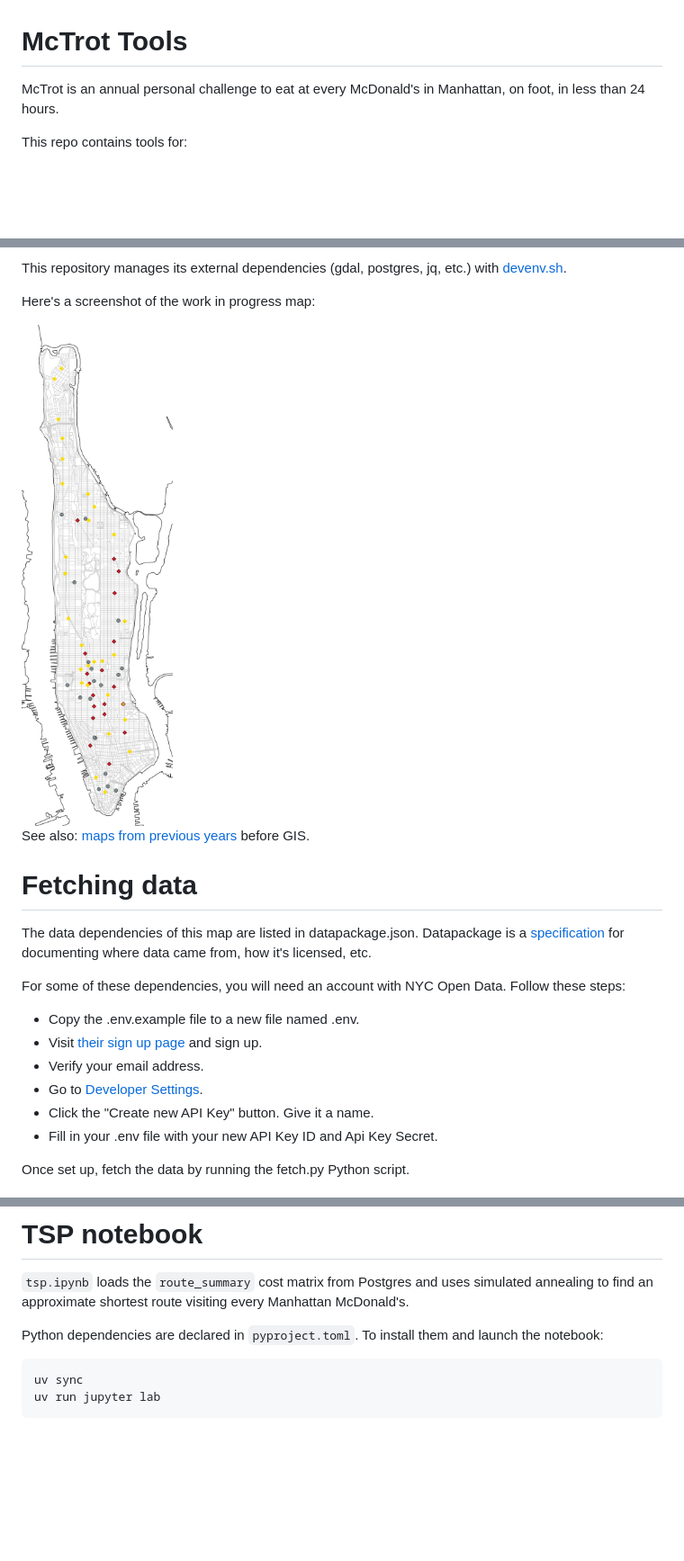
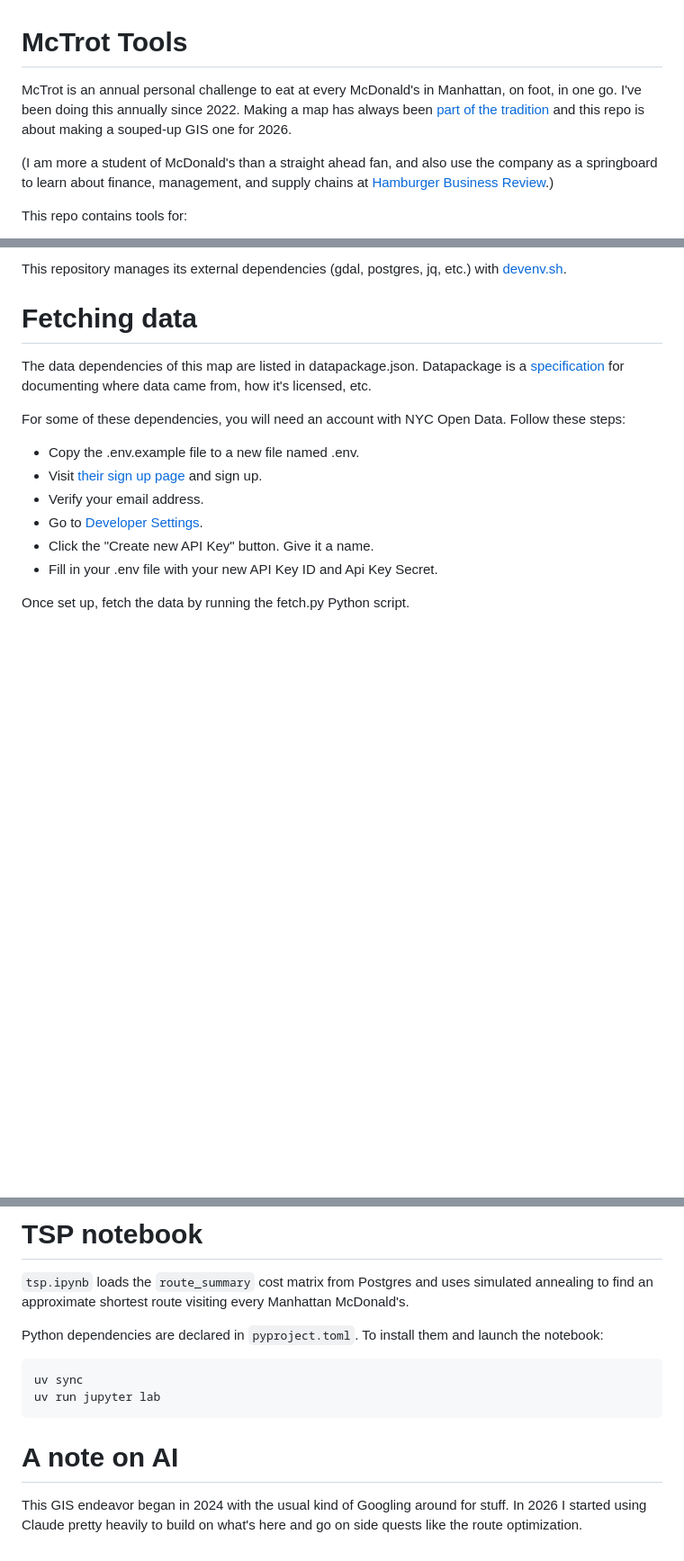
Before and after one commit to windmountain/mctrot, a Markdown page: README.md, 3 parts joined by grey strips. Shown at 90% size. Drawn GitHub-style; blank space fills up the shorter version.

Commit message:
Update README with context and AI note

````diff
--- a/README.md
+++ b/README.md
@@ -1,6 +1,8 @@
 # McTrot Tools
 
-McTrot is an annual personal challenge to eat at every McDonald's in Manhattan, on foot, in less than 24 hours.
+McTrot is an annual personal challenge to eat at every McDonald's in Manhattan, on foot, in one go. I've been doing this annually since 2022. Making a map has always been [part of the tradition](/previous-mctrot-maps/) and this repo is about making a souped-up GIS one for 2026.
+
+(I am more a student of McDonald's than a straight ahead fan, and also use the company as a springboard to learn about finance, management, and supply chains at [Hamburger Business Review](https://www.hamburgerbusinessreview.com/).)
 
 This repo contains tools for:
 - downloading current McDonald's locations from their API
@@ -13,12 +15,6 @@ This repo contains tools for:
 - solving the TSP (travelling salesman problem) to find the shortest walking route that visits every location, using simulated annealing (`tsp.ipynb`)
 
 This repository manages its external dependencies (gdal, postgres, jq, etc.) with [devenv.sh](https://devenv.sh).
-
-Here's a screenshot of the work in progress map:
-
-<img src="/inprogress.png" width="200px" alt="Simple map of Manhattan with yellow diamonds, red diamonds, and gray dots">
-
-See also: [maps from previous years](/previous-mctrot-maps/) before GIS.
 
 # Fetching data
 
@@ -61,3 +57,7 @@ Python dependencies are declared in `pyproject.toml`. To install them and launch
 uv sync
 uv run jupyter lab
 ```
+
+# A note on AI
+
+This GIS endeavor began in 2024 with the usual kind of Googling around for stuff. In 2026 I started using Claude pretty heavily to build on what's here and go on side quests like the route optimization.
````
